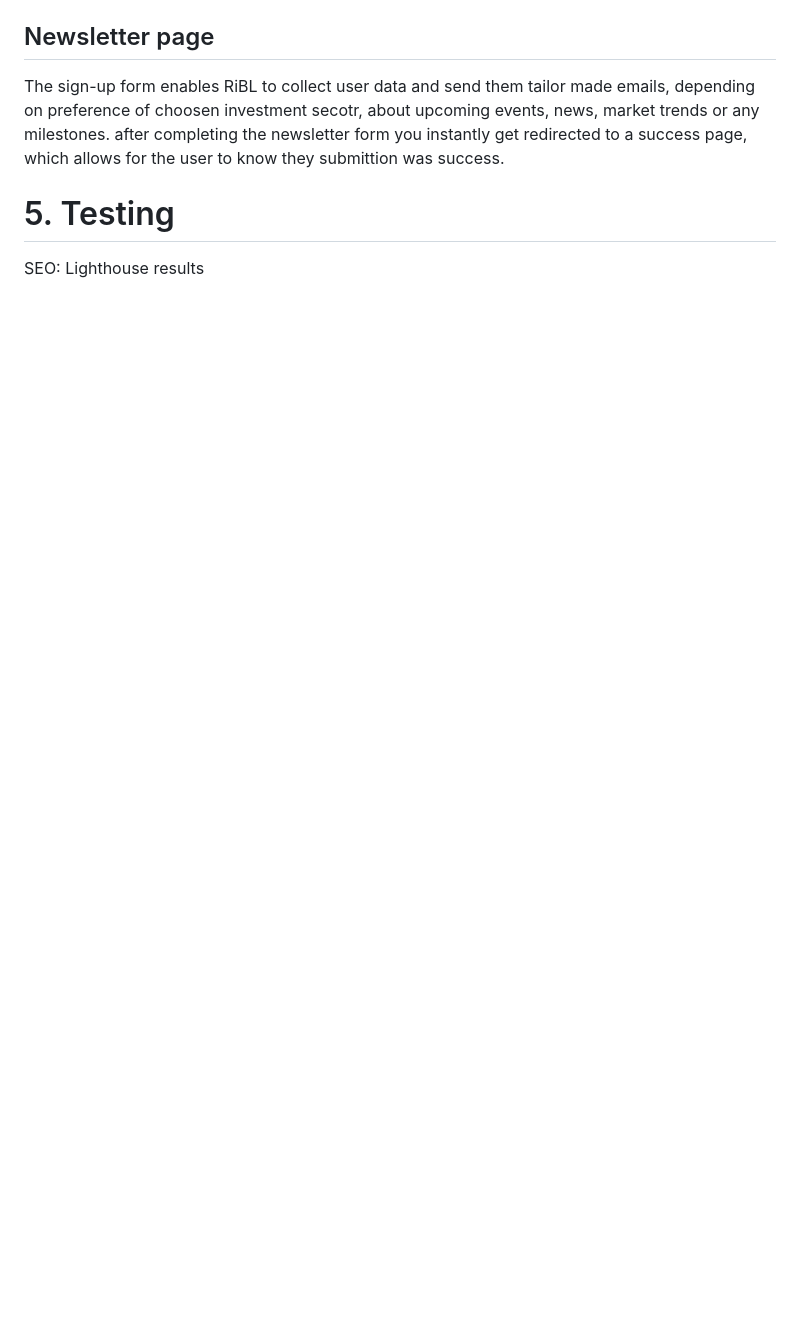
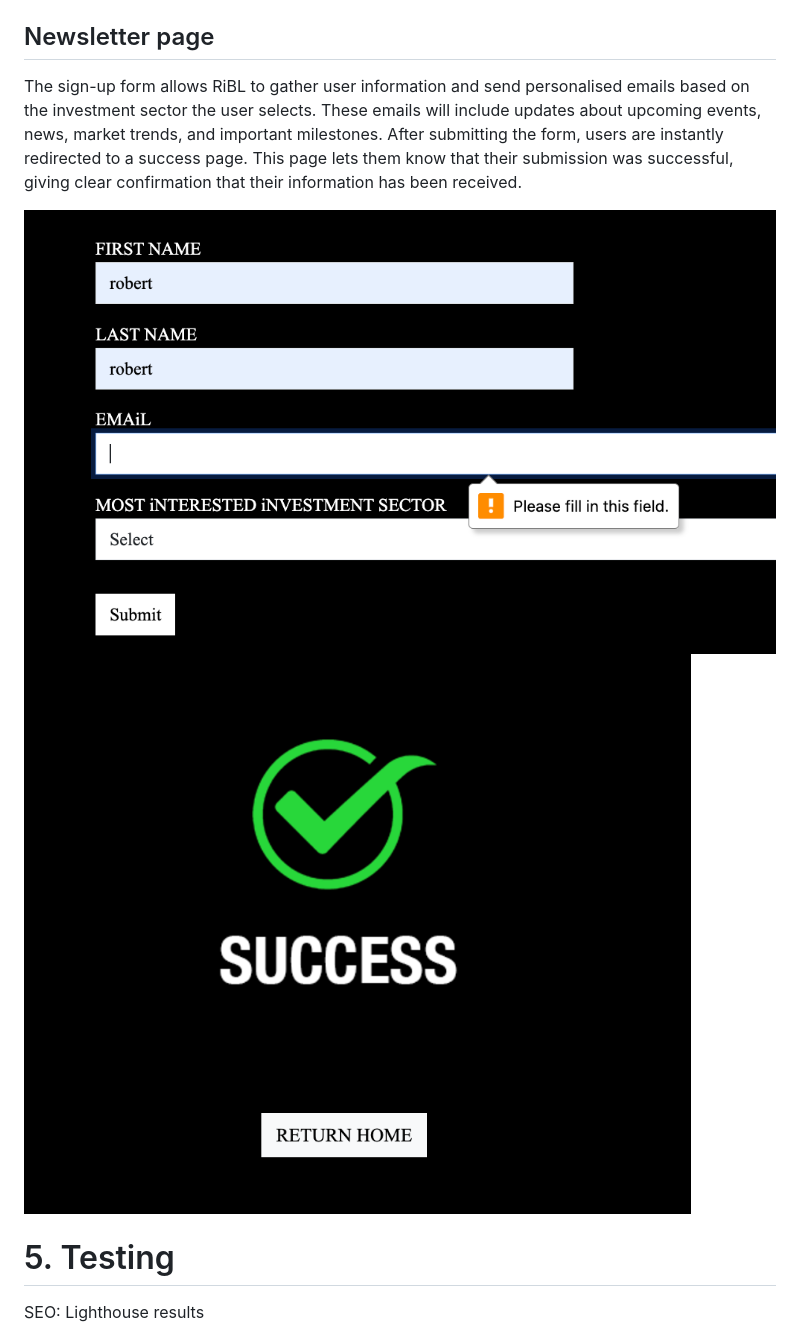
Before and after one commit to RobertJLewis/RiBL, a Markdown page: ReadMe.md, the part around the change printed below. GitHub-like rendering; pictures changed too: assets/images/newsletter-required.png (added), assets/images/newsletter-success.png (added); blank space fills up the shorter version.

```diff
--- a/ReadMe.md
+++ b/ReadMe.md
@@ -118,10 +125,14 @@ The design is user-friendly, with text broken up by several hero images that spa
 ## Newsletter page
-The sign-up form enables RiBL to collect user data and send them tailor made emails, depending on preference of choosen investment secotr, about upcoming events, news, market trends or any milestones. after completing the newsletter form you instantly get redirected to a success page, which allows for the user to know they submittion was success.
+The sign-up form allows RiBL to gather user information and send personalised emails based on the investment sector the user selects. These emails will include updates about upcoming events, news, market trends, and important milestones. After submitting the form, users are instantly redirected to a success page. This page lets them know that their submission was successful, giving clear confirmation that their information has been received.
+
+![Screenshot](assets/images/newsletter-required.png)
+![Screenshot](assets/images/newsletter-success.png)
+
+
 
 
 # 5. Testing
 SEO: Lighthouse results
-
 
 ![Screenshot](assets/images/lighthouse-result.png)
 
```
Also changed, not shown: other parts of ReadMe.md (+19 -12 lines), 3 other files.
